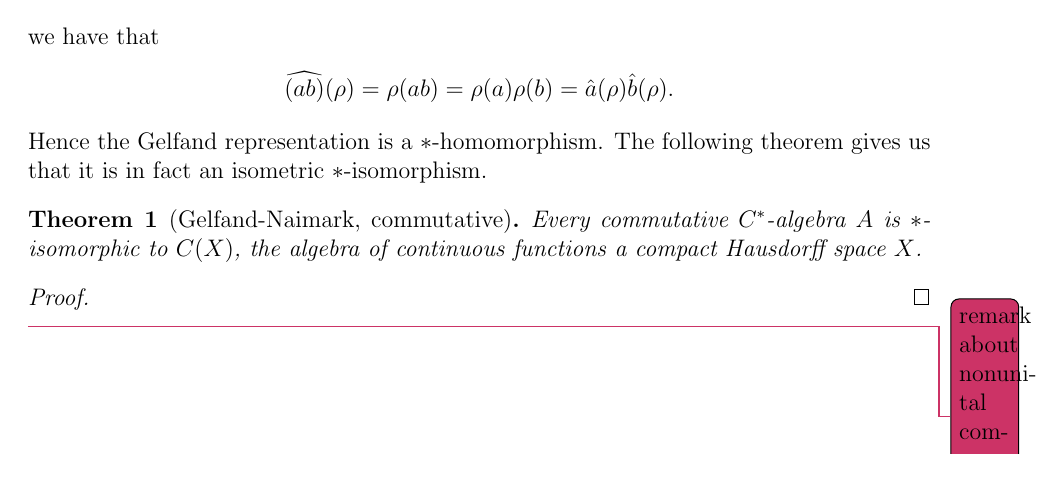
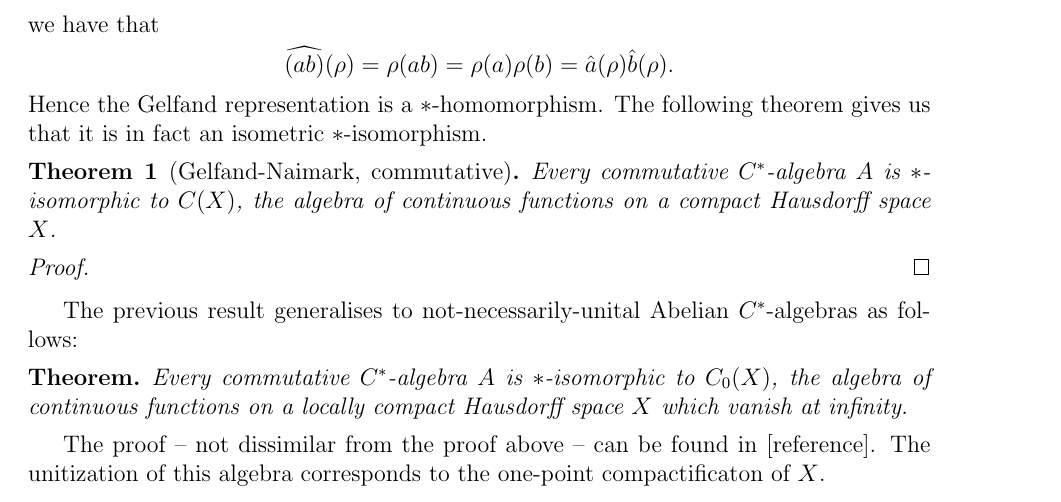
Before and after one commit to gillyobeast/fyp, a LaTeX thesis (Luke Armitage Dissertation - draft 1.tex): part of page 13 of 19, cut so that both start at the same text. Compiled offline with pdfLaTeX.

Commit message:
add remark about nonunital abelian
??? i think? it's late and i'm tired and i can't remember what i've changed.

```diff
--- a/Luke Armitage Dissertation - draft 1.tex
+++ b/Luke Armitage Dissertation - draft 1.tex
@@ -496,12 +496,19 @@ an isometric $\ast$-isomorphism.
 
 \begin{thm}[Gelfand-Naimark, commutative]
 	Every commutative $C^\ast$-algebra $A$ is $\ast$-isomorphic to $\CX$,
-	the algebra of continuous functions a compact Hausdorff space $X$.
+	the algebra of continuous functions on a compact Hausdorff space $X$.
 \end{thm}
 \begin{proof}
 \end{proof}
 
-	\todo{remark about nonunital commutative.}%%
+
+The previous result generalises to not-necessarily-unital Abelian $C^\ast$-algebras as follows:
+\begin{thm*}
+	Every commutative $C^\ast$-algebra $A$ is $\ast$-isomorphic to $C_0(X)$, the algebra of
+	continuous functions on a locally compact Hausdorff space $X$ which vanish at infinity.
+\end{thm*}
+The proof -- not dissimilar from the proof above -- can be found in [reference]. The unitization of this
+algebra corresponds to the one-point compactificaton of $X$.
 
 \section{The Gelfand-Naimark Theorem}
 
```
Also changed, not shown: Luke Armitage Dissertation - draft 1.pdf, Luke Armitage Dissertation - draft 1.tex (16 more changed lines), 5 other files.
